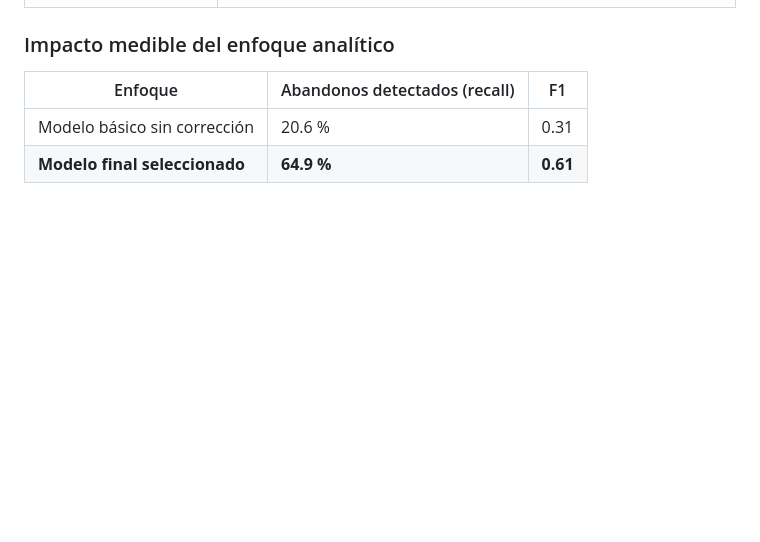
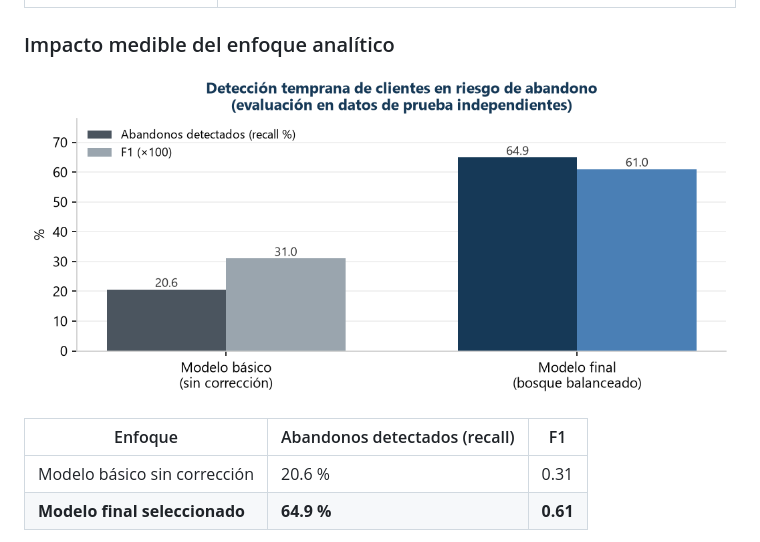
Before and after one commit to Crixus70/bank-churn-analytics, a Markdown page: README.md, the part around the change. Rendered like a GitHub page; pictures changed too: docs/img/churn_deteccion.png (added); blank space fills up the shorter version.

Commit message:
Gráfica de detección temprana en el README
Co-authored-by: Copilot <223556219+Copilot@users.noreply.github.com>

```diff
--- a/README.md
+++ b/README.md
@@ -32,6 +32,8 @@ Este proyecto responde esa pregunta con un **modelo predictivo de clasificación
 | ⚖️ **Cultura de riesgo y cumplimiento** | El análisis documenta qué puede y qué no puede afirmarse a partir de los datos: el modelo prioriza riesgo, pero no demuestra por sí solo la rentabilidad de las acciones de retención. |
 
 ### Impacto medible del enfoque analítico
+
+![Detección temprana de clientes en riesgo de abandono](docs/img/churn_deteccion.png)
 
 | Enfoque | Abandonos detectados (recall) | F1 |
 |---|---|---|
```
Also changed, not shown: docs/img/megaline_exactitud.png (added), docs/img/oilygiant_riesgo_beneficio.png (added).
